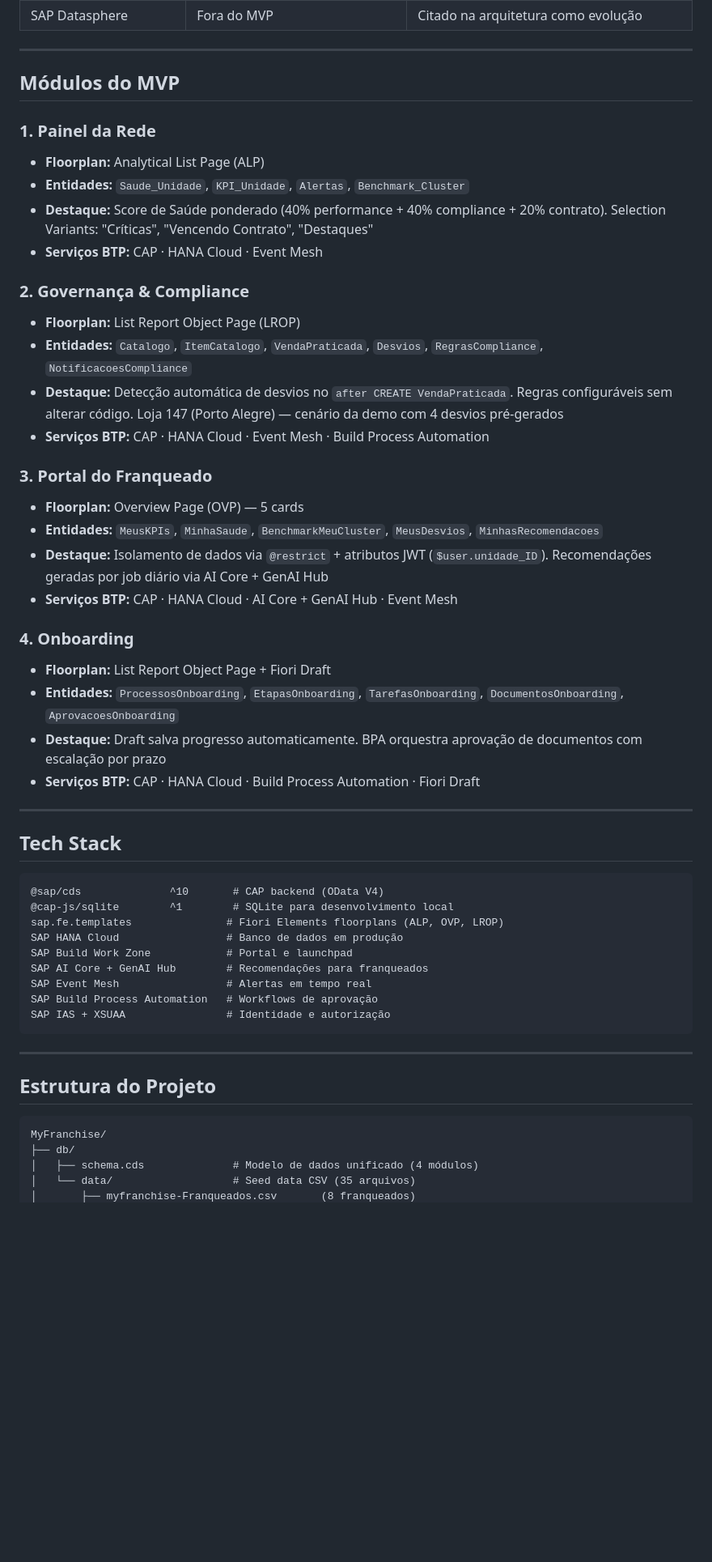
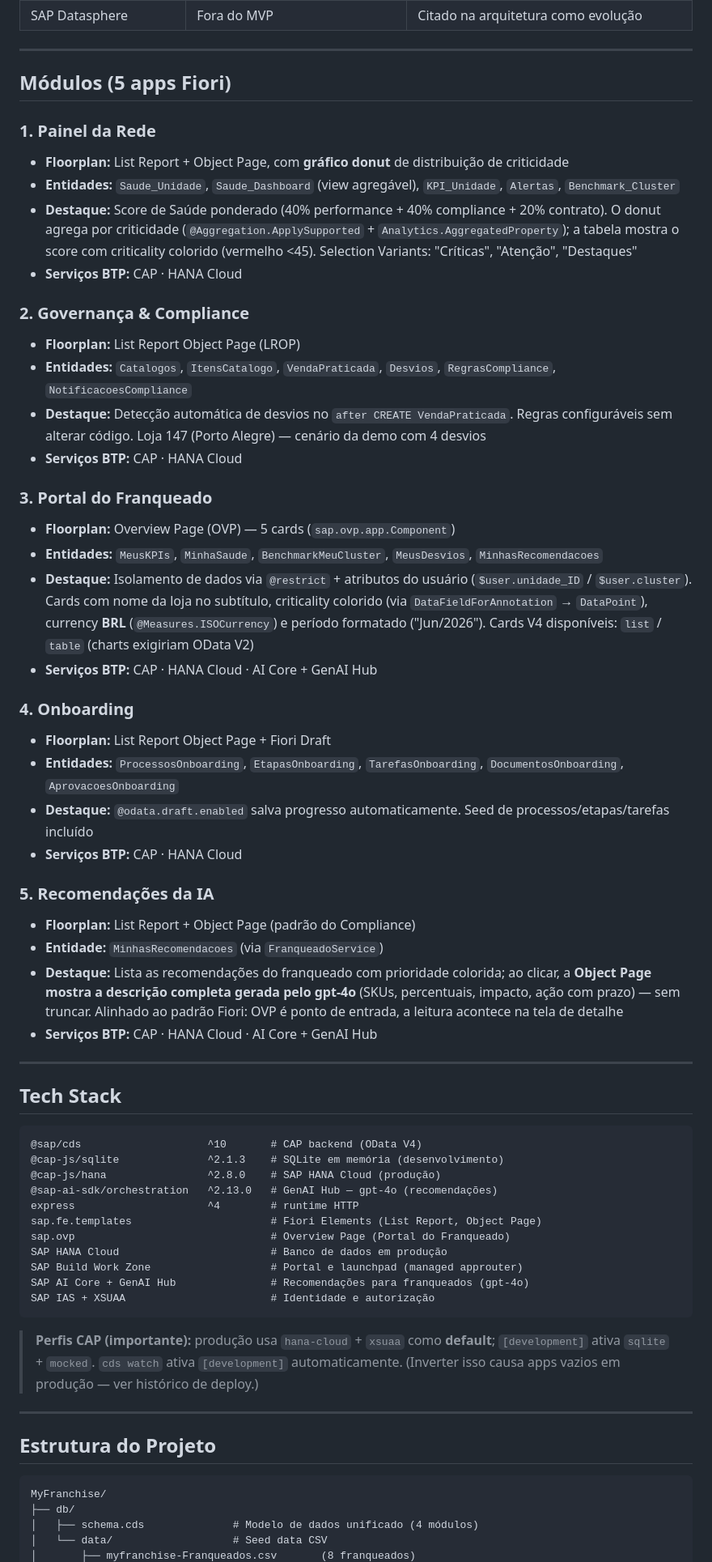
Before and after one commit to marcelofiorito/MyFranchise, a Markdown page: README.md, the part around one of its changes. Shown at 81% size. GitHub-like rendering; blank space fills up the shorter version.

````diff
--- a/README.md
+++ b/README.md
@@ -92,47 +92,57 @@
 
 ---
 
-## Módulos do MVP
+## Módulos (5 apps Fiori)
 
 ### 1. Painel da Rede
-- **Floorplan:** Analytical List Page (ALP)
-- **Entidades:** `Saude_Unidade`, `KPI_Unidade`, `Alertas`, `Benchmark_Cluster`
-- **Destaque:** Score de Saúde ponderado (40% performance + 40% compliance + 20% contrato). Selection Variants: "Críticas", "Vencendo Contrato", "Destaques"
-- **Serviços BTP:** CAP · HANA Cloud · Event Mesh
+- **Floorplan:** List Report + Object Page, com **gráfico donut** de distribuição de criticidade
+- **Entidades:** `Saude_Unidade`, `Saude_Dashboard` (view agregável), `KPI_Unidade`, `Alertas`, `Benchmark_Cluster`
+- **Destaque:** Score de Saúde ponderado (40% performance + 40% compliance + 20% contrato). O donut agrega por criticidade (`@Aggregation.ApplySupported` + `Analytics.AggregatedProperty`); a tabela mostra o score com criticality colorido (vermelho <45). Selection Variants: "Críticas", "Atenção", "Destaques"
+- **Serviços BTP:** CAP · HANA Cloud
 
 ### 2. Governança & Compliance
 - **Floorplan:** List Report Object Page (LROP)
-- **Entidades:** `Catalogo`, `ItemCatalogo`, `VendaPraticada`, `Desvios`, `RegrasCompliance`, `NotificacoesCompliance`
-- **Destaque:** Detecção automática de desvios no `after CREATE VendaPraticada`. Regras configuráveis sem alterar código. Loja 147 (Porto Alegre) — cenário da demo com 4 desvios pré-gerados
-- **Serviços BTP:** CAP · HANA Cloud · Event Mesh · Build Process Automation
+- **Entidades:** `Catalogos`, `ItensCatalogo`, `VendaPraticada`, `Desvios`, `RegrasCompliance`, `NotificacoesCompliance`
+- **Destaque:** Detecção automática de desvios no `after CREATE VendaPraticada`. Regras configuráveis sem alterar código. Loja 147 (Porto Alegre) — cenário da demo com 4 desvios
+- **Serviços BTP:** CAP · HANA Cloud
 
 ### 3. Portal do Franqueado
-- **Floorplan:** Overview Page (OVP) — 5 cards
+- **Floorplan:** Overview Page (OVP) — 5 cards (`sap.ovp.app.Component`)
 - **Entidades:** `MeusKPIs`, `MinhaSaude`, `BenchmarkMeuCluster`, `MeusDesvios`, `MinhasRecomendacoes`
-- **Destaque:** Isolamento de dados via `@restrict` + atributos JWT (`$user.unidade_ID`). Recomendações geradas por job diário via AI Core + GenAI Hub
-- **Serviços BTP:** CAP · HANA Cloud · AI Core + GenAI Hub · Event Mesh
+- **Destaque:** Isolamento de dados via `@restrict` + atributos do usuário (`$user.unidade_ID` / `$user.cluster`). Cards com nome da loja no subtítulo, criticality colorido (via `DataFieldForAnnotation` → `DataPoint`), currency **BRL** (`@Measures.ISOCurrency`) e período formatado ("Jun/2026"). Cards V4 disponíveis: `list` / `table` (charts exigiriam OData V2)
+- **Serviços BTP:** CAP · HANA Cloud · AI Core + GenAI Hub
 
 ### 4. Onboarding
 - **Floorplan:** List Report Object Page + Fiori Draft
 - **Entidades:** `ProcessosOnboarding`, `EtapasOnboarding`, `TarefasOnboarding`, `DocumentosOnboarding`, `AprovacoesOnboarding`
-- **Destaque:** Draft salva progresso automaticamente. BPA orquestra aprovação de documentos com escalação por prazo
-- **Serviços BTP:** CAP · HANA Cloud · Build Process Automation · Fiori Draft
+- **Destaque:** `@odata.draft.enabled` salva progresso automaticamente. Seed de processos/etapas/tarefas incluído
+- **Serviços BTP:** CAP · HANA Cloud
+
+### 5. Recomendações da IA
+- **Floorplan:** List Report + Object Page (padrão do Compliance)
+- **Entidade:** `MinhasRecomendacoes` (via `FranqueadoService`)
+- **Destaque:** Lista as recomendações do franqueado com prioridade colorida; ao clicar, a **Object Page mostra a descrição completa gerada pelo gpt-4o** (SKUs, percentuais, impacto, ação com prazo) — sem truncar. Alinhado ao padrão Fiori: OVP é ponto de entrada, a leitura acontece na tela de detalhe
+- **Serviços BTP:** CAP · HANA Cloud · AI Core + GenAI Hub
 
 ---
 
 ## Tech Stack
 
 ```
-@sap/cds              ^10       # CAP backend (OData V4)
-@cap-js/sqlite        ^1        # SQLite para desenvolvimento local
-sap.fe.templates               # Fiori Elements floorplans (ALP, OVP, LROP)
-SAP HANA Cloud                 # Banco de dados em produção
-SAP Build Work Zone            # Portal e launchpad
-SAP AI Core + GenAI Hub        # Recomendações para franqueados
-SAP Event Mesh                 # Alertas em tempo real
-SAP Build Process Automation   # Workflows de aprovação
-SAP IAS + XSUAA                # Identidade e autorização
+@sap/cds                    ^10       # CAP backend (OData V4)
+@cap-js/sqlite              ^2.1.3    # SQLite em memória (desenvolvimento)
+@cap-js/hana                ^2.8.0    # SAP HANA Cloud (produção)
+@sap-ai-sdk/orchestration   ^2.13.0   # GenAI Hub — gpt-4o (recomendações)
+express                     ^4        # runtime HTTP
+sap.fe.templates                      # Fiori Elements (List Report, Object Page)
+sap.ovp                               # Overview Page (Portal do Franqueado)
+SAP HANA Cloud                        # Banco de dados em produção
+SAP Build Work Zone                   # Portal e launchpad (managed approuter)
+SAP AI Core + GenAI Hub               # Recomendações para franqueados (gpt-4o)
+SAP IAS + XSUAA                       # Identidade e autorização
 ```
+
+> **Perfis CAP (importante):** produção usa `hana-cloud` + `xsuaa` como **default**; `[development]` ativa `sqlite` + `mocked`. `cds watch` ativa `[development]` automaticamente. (Inverter isso causa apps vazios em produção — ver histórico de deploy.)
 
 ---
 
@@ -142,5 +152,5 @@ SAP IAS + XSUAA                # Identidade e autorização
 MyFranchise/
 ├── db/
 │   ├── schema.cds              # Modelo de dados unificado (4 módulos)
-│   └── data/                   # Seed data CSV (35 arquivos)
+│   └── data/                   # Seed data CSV
 │       ├── myfranchise-Franqueados.csv       (8 franqueados)
````
Also changed, not shown: other parts of README.md (+76 -31 lines).
